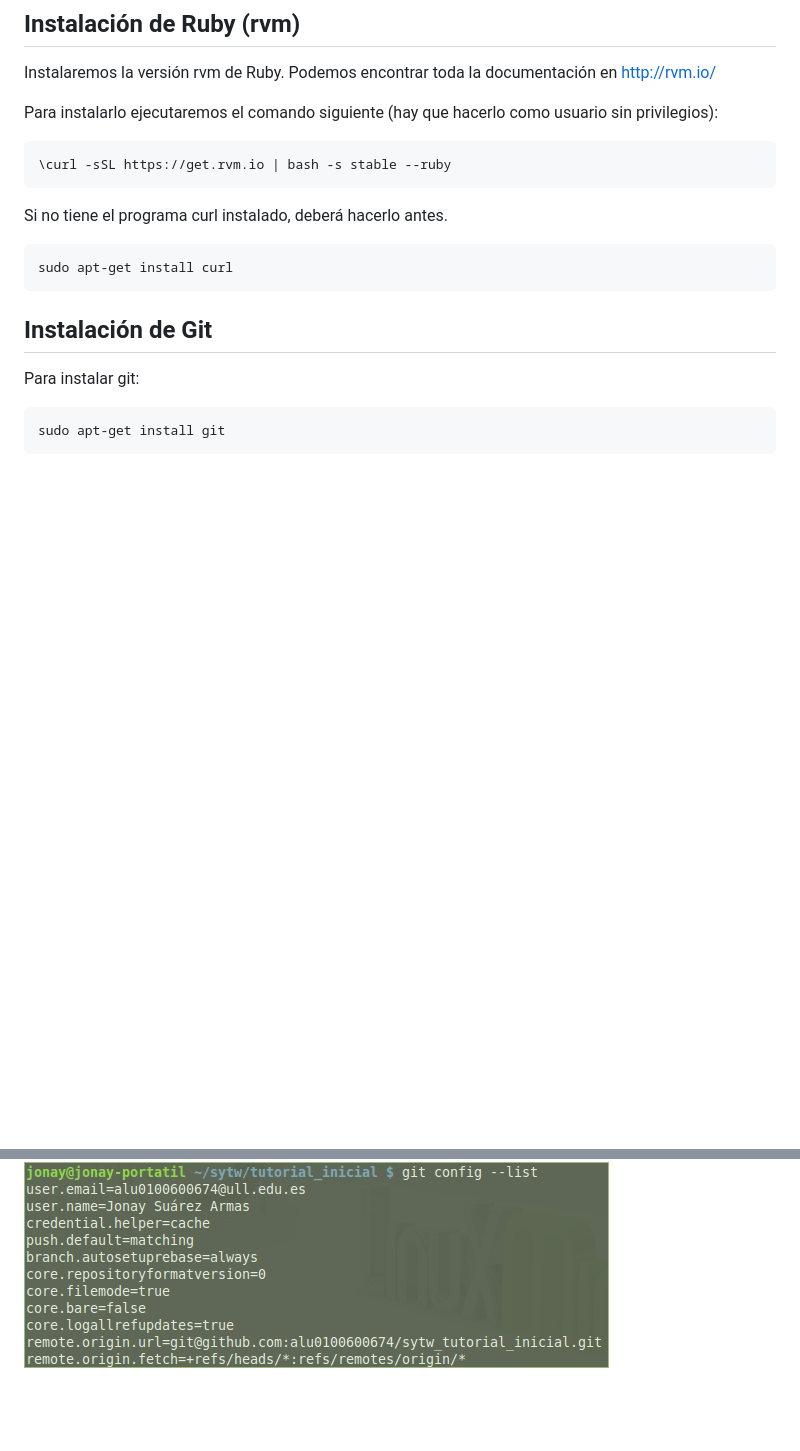
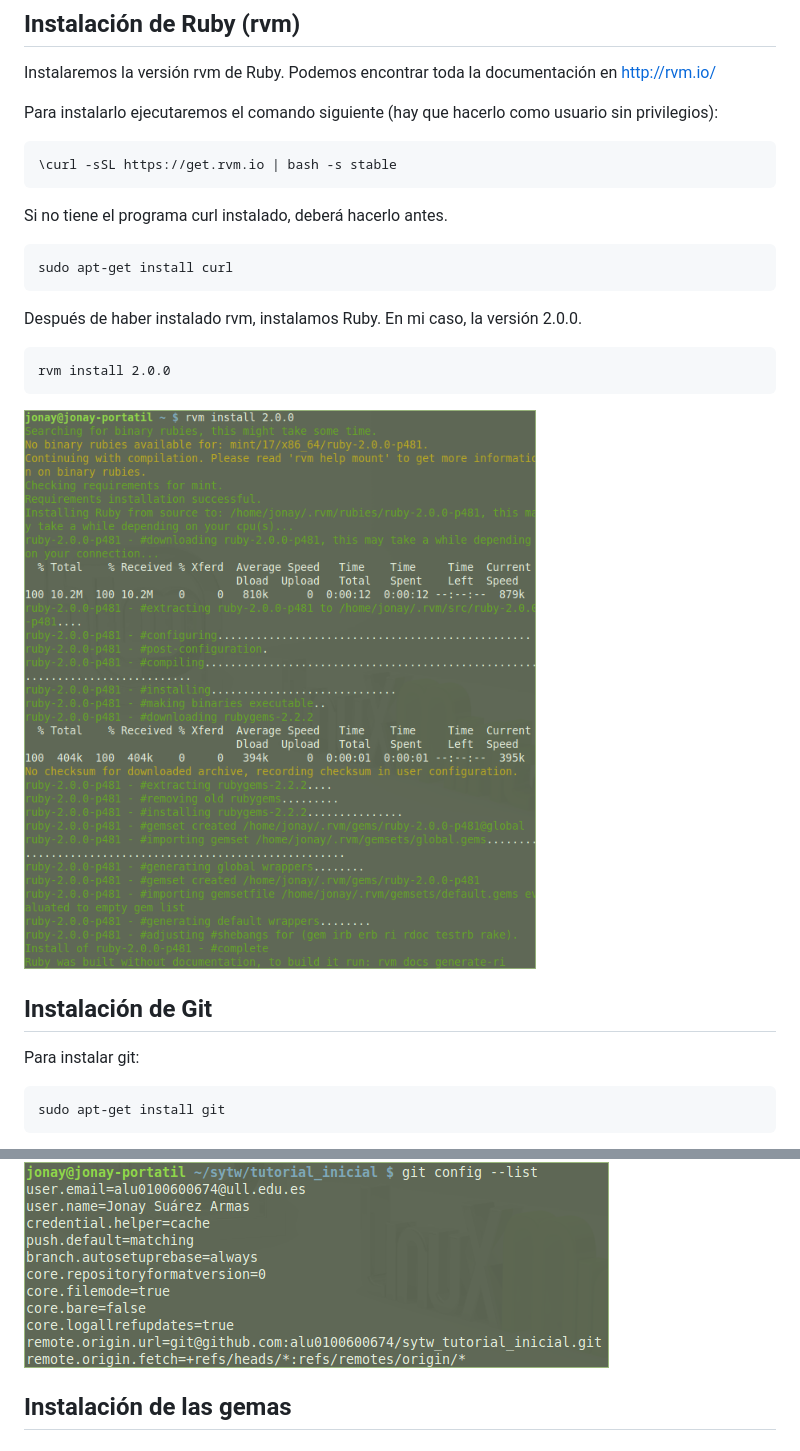
Before and after one commit to jsuarezarm/sytw_tutorial_inicial, a Markdown page: README.md, 2 parts joined by grey strips. Rendered like a GitHub page; pictures changed too: images/rvm200.png (added); blank space fills up the shorter version.

Commit message:
instalación de rvm 2.0.0

```diff
--- a/README.md
+++ b/README.md
@@ -5,7 +5,7 @@ Instalaremos la versión rvm de Ruby. Podemos encontrar toda la documentación e
 
 Para instalarlo ejecutaremos el comando siguiente (hay que hacerlo como usuario sin privilegios):
 ~~~
-\curl -sSL https://get.rvm.io | bash -s stable --ruby
+\curl -sSL https://get.rvm.io | bash -s stable
 ~~~
 
 Si no tiene el programa curl instalado, deberá hacerlo antes.
@@ -13,6 +13,12 @@ Si no tiene el programa curl instalado, deberá hacerlo antes.
 sudo apt-get install curl
 ~~~
 
+Después de haber instalado rvm, instalamos Ruby. En mi caso, la versión 2.0.0.
+~~~
+rvm install 2.0.0
+~~~
+
+![Instalación Ruby](images/rvm200.png "Instalación de la versión de Ruby 2.0.0")
 
 
 ## Instalación de Git
@@ -50,3 +56,6 @@ git config --list
 ~~~
 
 ![Ejemplo](images/git_config.png "Ejemplo de configuración de Git")
+
+
+## Instalación de las gemas
```
